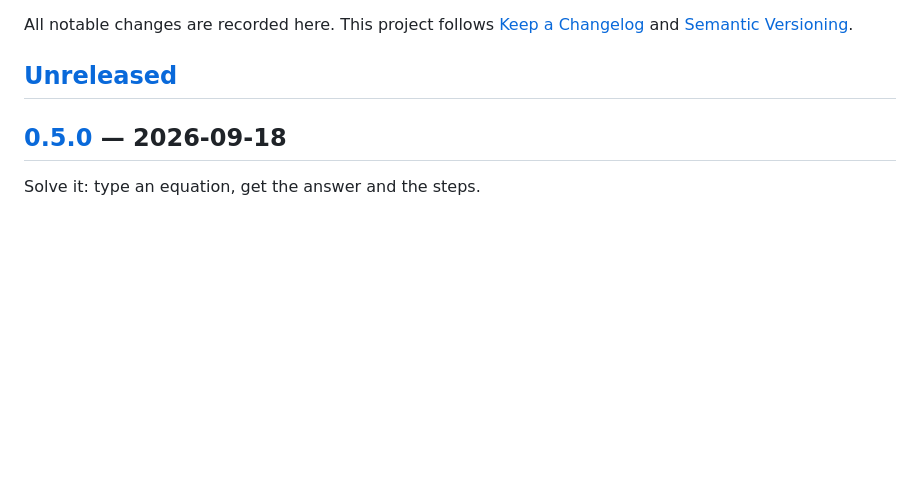
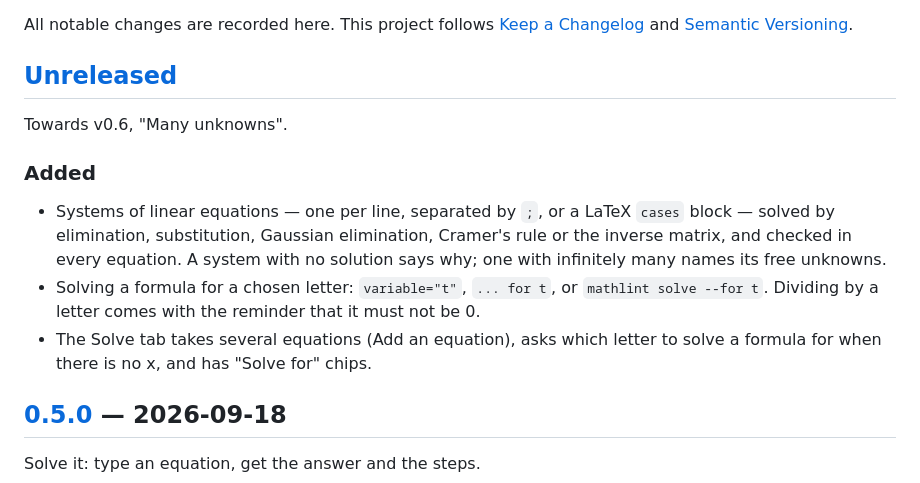
Before and after one commit to happy2rave/mathlint, a Markdown page: CHANGELOG.md, the part around the change. Rendered like a GitHub page; blank space fills up the shorter version.

Commit message:
docs: changelog for the v0.6 work so far

```diff
--- a/CHANGELOG.md
+++ b/CHANGELOG.md
@@ -5,6 +5,20 @@ All notable changes are recorded here. This project follows
 [Semantic Versioning](https://semver.org/spec/v2.0.0.html).
 
 ## [Unreleased]
+
+Towards v0.6, "Many unknowns".
+
+### Added
+
+- Systems of linear equations — one per line, separated by `;`, or a LaTeX
+  `cases` block — solved by elimination, substitution, Gaussian elimination,
+  Cramer's rule or the inverse matrix, and checked in every equation. A system
+  with no solution says why; one with infinitely many names its free unknowns.
+- Solving a formula for a chosen letter: `variable="t"`, `... for t`, or
+  `mathlint solve --for t`. Dividing by a letter comes with the reminder that
+  it must not be 0.
+- The Solve tab takes several equations (Add an equation), asks which letter
+  to solve a formula for when there is no x, and has "Solve for" chips.
 
 ## [0.5.0] — 2026-09-18
 
```
